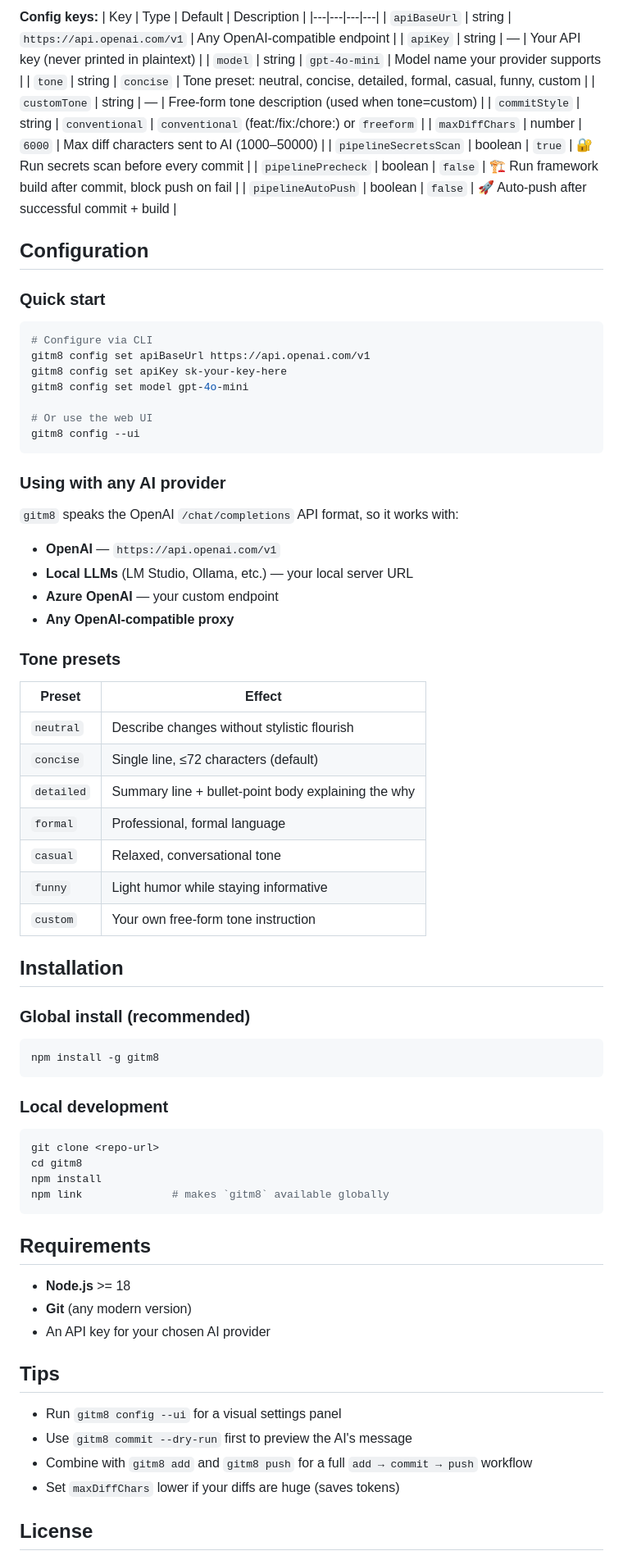
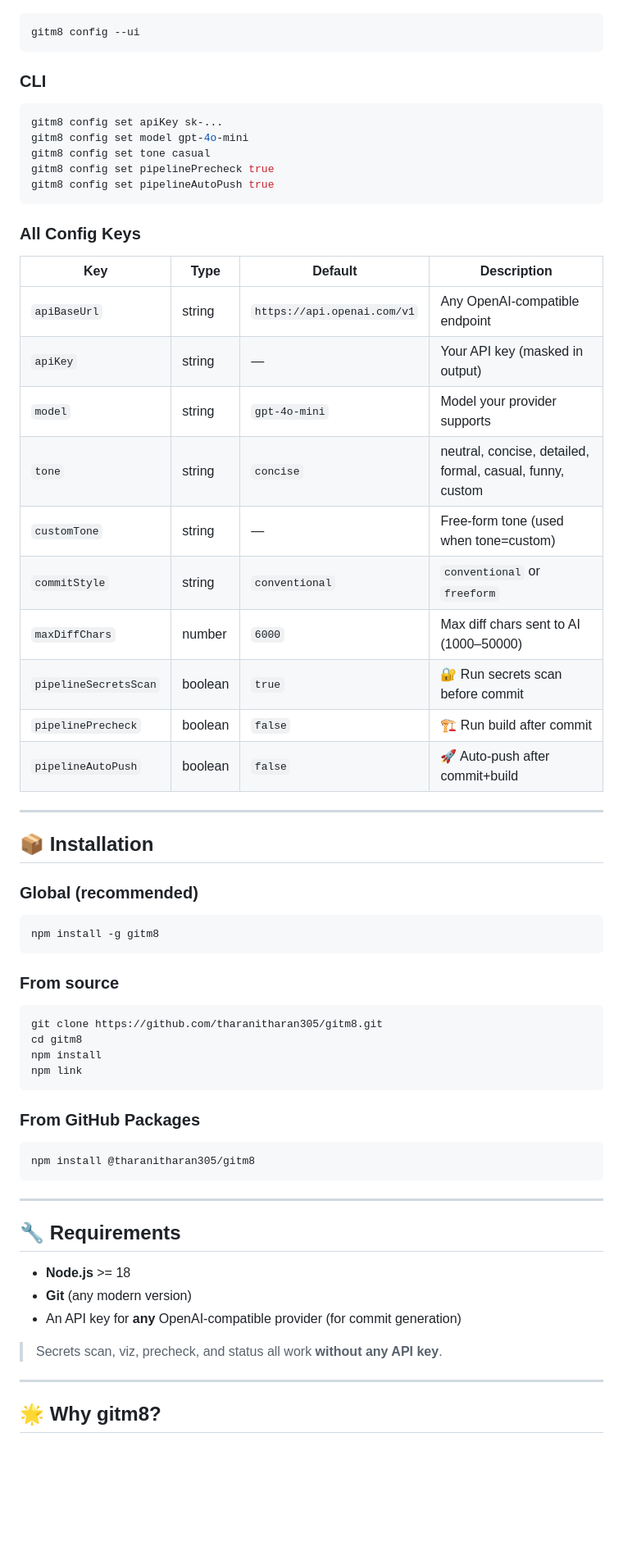
Before and after one commit to tharanitharan305/gitm8, a Markdown page: README.md, the part around one of its changes. Shown at 82% size. Rendered like a GitHub page; blank space fills up the shorter version.

Commit message:
docs: overhaul README with badges, viz, and pipeline UI

````diff
--- a/README.md
+++ b/README.md
@@ -202,81 +143,67 @@ gitm8 config --ui                        # open settings UI in browser
-**Config keys:**
-| Key | Type | Default | Description |
-|---|---|---|---|
-| `apiBaseUrl` | string | `https://api.openai.com/v1` | Any OpenAI-compatible endpoint |
-| `apiKey` | string | — | Your API key (never printed in plaintext) |
-| `model` | string | `gpt-4o-mini` | Model name your provider supports |
-| `tone` | string | `concise` | Tone preset: neutral, concise, detailed, formal, casual, funny, custom |
-| `customTone` | string | — | Free-form tone description (used when tone=custom) |
-| `commitStyle` | string | `conventional` | `conventional` (feat:/fix:/chore:) or `freeform` |
-| `maxDiffChars` | number | `6000` | Max diff characters sent to AI (1000–50000) |
-| `pipelineSecretsScan` | boolean | `true` | 🔐 Run secrets scan before every commit |
-| `pipelinePrecheck` | boolean | `false` | 🏗️  Run framework build after commit, block push on fail |
-| `pipelineAutoPush` | boolean | `false` | 🚀 Auto-push after successful commit + build |
-
-## Configuration
-
-### Quick start
-
-```bash
-# Configure via CLI
-gitm8 config set apiBaseUrl https://api.openai.com/v1
-gitm8 config set apiKey sk-your-key-here
-gitm8 config set model gpt-4o-mini
-
-# Or use the web UI
 gitm8 config --ui
 ```
 
-### Using with any AI provider
+### CLI
 
-`gitm8` speaks the OpenAI `/chat/completions` API format, so it works with:
+```bash
+gitm8 config set apiKey sk-...
+gitm8 config set model gpt-4o-mini
+gitm8 config set tone casual
+gitm8 config set pipelinePrecheck true
+gitm8 config set pipelineAutoPush true
+```
 
-- **OpenAI** — `https://api.openai.com/v1`
-- **Local LLMs** (LM Studio, Ollama, etc.) — your local server URL
-- **Azure OpenAI** — your custom endpoint
-- **Any OpenAI-compatible proxy**
+### All Config Keys
 
-### Tone presets
+| Key | Type | Default | Description |
+|-----|------|---------|-------------|
+| `apiBaseUrl` | string | `https://api.openai.com/v1` | Any OpenAI-compatible endpoint |
+| `apiKey` | string | — | Your API key (masked in output) |
+| `model` | string | `gpt-4o-mini` | Model your provider supports |
+| `tone` | string | `concise` | neutral, concise, detailed, formal, casual, funny, custom |
+| `customTone` | string | — | Free-form tone (used when tone=custom) |
+| `commitStyle` | string | `conventional` | `conventional` or `freeform` |
+| `maxDiffChars` | number | `6000` | Max diff chars sent to AI (1000–50000) |
+| `pipelineSecretsScan` | boolean | `true` | 🔐 Run secrets scan before commit |
+| `pipelinePrecheck` | boolean | `false` | 🏗️  Run build after commit |
+| `pipelineAutoPush` | boolean | `false` | 🚀 Auto-push after commit+build |
 
-| Preset | Effect |
-|---|---|
-| `neutral` | Describe changes without stylistic flourish |
-| `concise` | Single line, ≤72 characters (default) |
-| `detailed` | Summary line + bullet-point body explaining the why |
-| `formal` | Professional, formal language |
-| `casual` | Relaxed, conversational tone |
-| `funny` | Light humor while staying informative |
-| `custom` | Your own free-form tone instruction |
+---
 
-## Installation
+## 📦 Installation
 
-### Global install (recommended)
+### Global (recommended)
 
 ```bash
 npm install -g gitm8
 ```
 
-### Local development
+### From source
 
 ```bash
-git clone <repo-url>
+git clone https://github.com/tharanitharan305/gitm8.git
 cd gitm8
 npm install
-npm link              # makes `gitm8` available globally
+npm link
 ```
 
-## Requirements
+### From GitHub Packages
+
+```bash
+npm install @tharanitharan305/gitm8
+```
+
+---
+
+## 🔧 Requirements
 
 - **Node.js** >= 18
 - **Git** (any modern version)
-- An API key for your chosen AI provider
+- An API key for **any** OpenAI-compatible provider (for commit generation)
 
-## Tips
+> Secrets scan, viz, precheck, and status all work **without any API key**.
 
-- Run `gitm8 config --ui` for a visual settings panel
-- Use `gitm8 commit --dry-run` first to preview the AI's message
-- Combine with `gitm8 add` and `gitm8 push` for a full `add → commit → push` workflow
-- Set `maxDiffChars` lower if your diffs are huge (saves tokens)
+---
 
-## License
+## 🌟 Why gitm8?
 
````
Also changed, not shown: other parts of README.md (+139 -159 lines).
